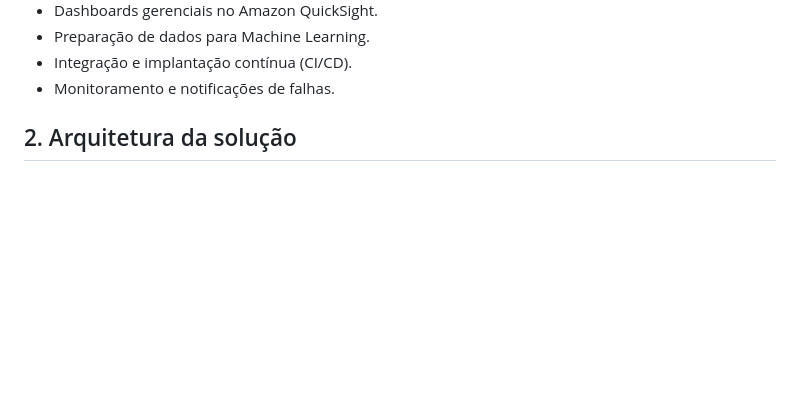
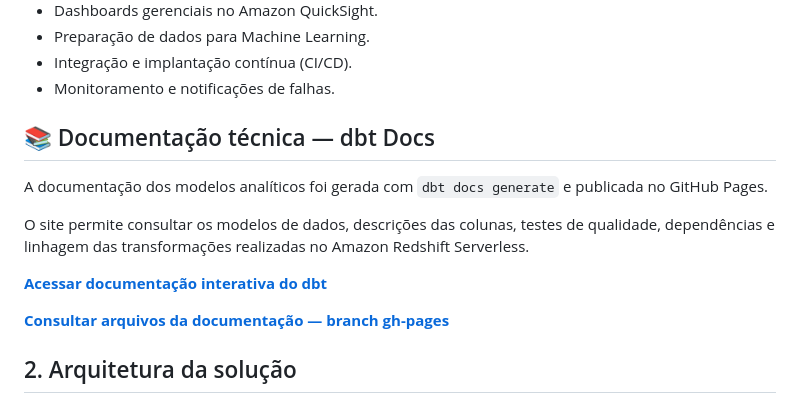
Before and after one commit to Fobious/technova-enterprise-dataops, a Markdown page: README.md, the part around the change. Rendered like a GitHub page; blank space fills up the shorter version.

Commit message:
Add dbt Docs section to README
Added technical documentation section for dbt Docs with links.

```diff
--- a/README.md
+++ b/README.md
@@ -21,6 +21,17 @@ A solução contempla:
 - Preparação de dados para Machine Learning.
 - Integração e implantação contínua (CI/CD).
 - Monitoramento e notificações de falhas.
+
+## 📚 Documentação técnica — dbt Docs
+
+A documentação dos modelos analíticos foi gerada com `dbt docs generate` e publicada no GitHub Pages.
+
+O site permite consultar os modelos de dados, descrições das colunas, testes de qualidade, dependências e linhagem das transformações realizadas no Amazon Redshift Serverless.
+
+**[Acessar documentação interativa do dbt](https://fobious.github.io/technova-enterprise-dataops/)**
+
+**[Consultar arquivos da documentação — branch gh-pages](https://github.com/Fobious/technova-enterprise-dataops/tree/gh-pages/docs)**
+
 
 ## 2. Arquitetura da solução
 
```
